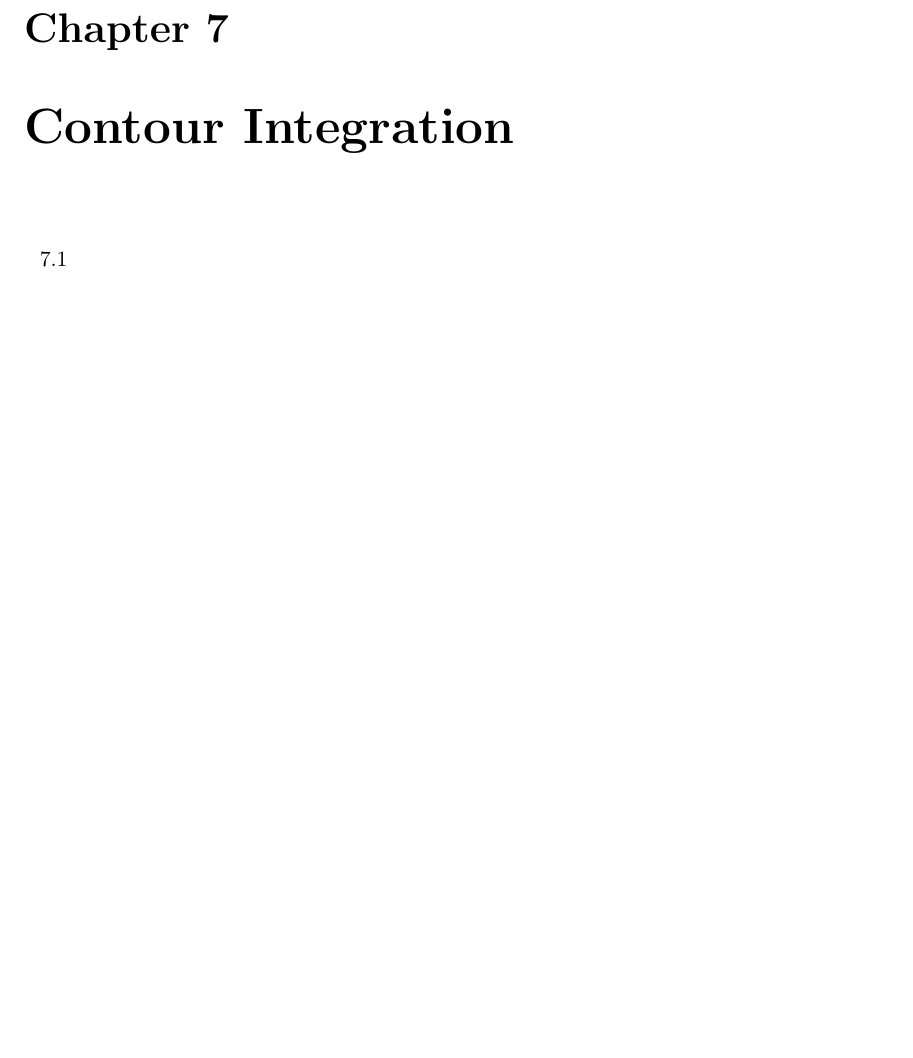
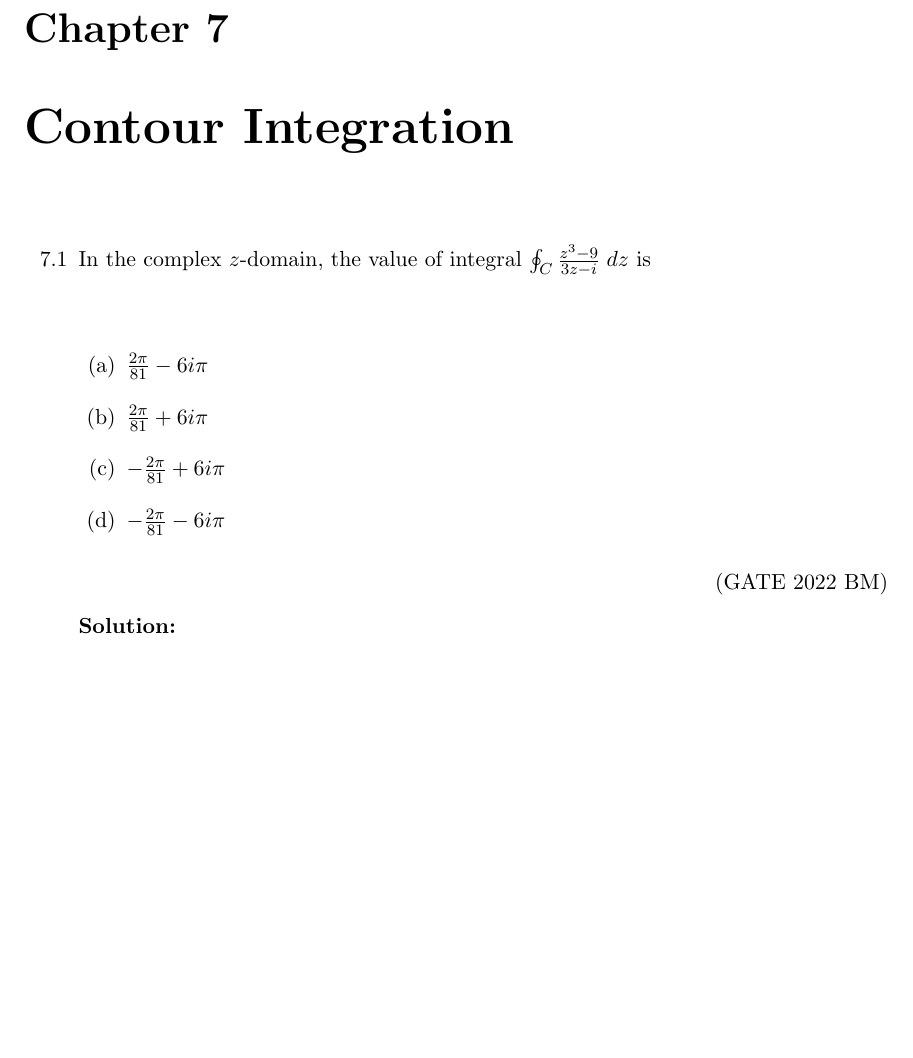
Before and after one commit to krishnakaustubh11005/GATE-signal-2022, a LaTeX book (main.tex, which reads 2022/contour.tex): part of page 25 of 34, cut so that both start at the same text, the shorter picture padded with empty space. Compiled offline with pdfLaTeX.

Commit message:
Update contour.tex

```diff
--- a/2022/contour.tex
+++ b/2022/contour.tex
@@ -1,4 +1,12 @@
 \begin{enumerate}[label=\thechapter.\arabic*,ref=\thechapter.\theenumi]
-\item
+\item In the complex $z$-domain, the value of integral $\oint_{C}\frac{z^3-9}{3z-i}\;dz$ is   \\
+\begin{enumerate}[label=(\alph*)]
+    \item $\frac{2\pi}{81}-6i\pi$
+    \item $\frac{2\pi}{81}+6i\pi$
+    \item $-\frac{2\pi}{81}+6i\pi$
+    \item $-\frac{2\pi}{81}-6i\pi$
+\end{enumerate} \hfill(GATE 2022 BM)    \\
+\solution
+\input{}
 \newpage
 \end{enumerate}
```
